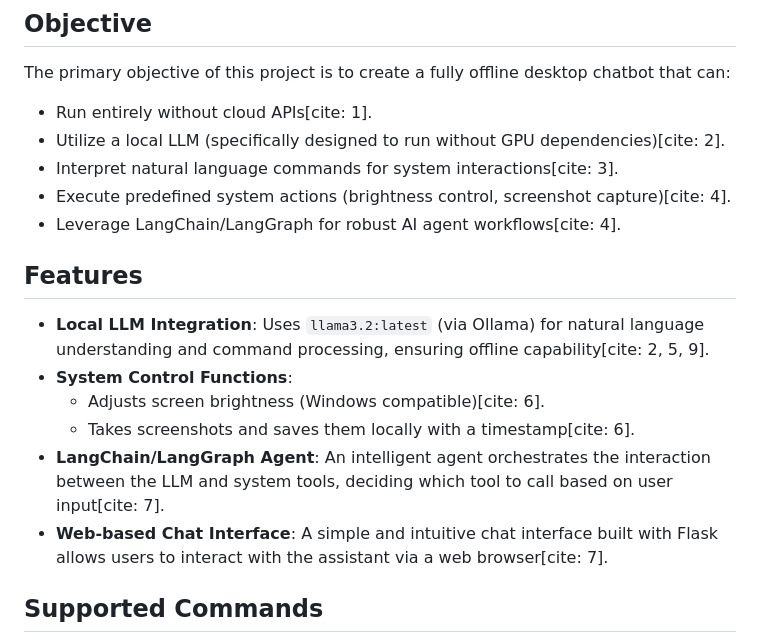
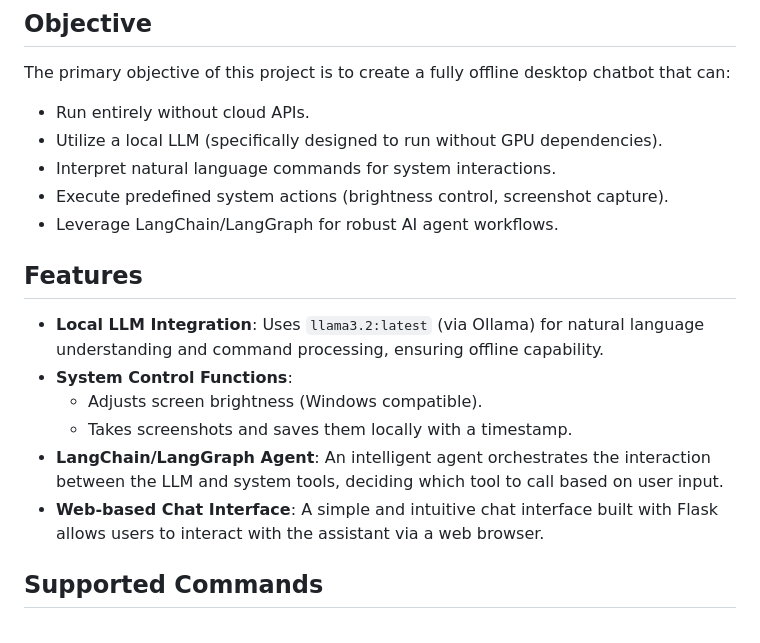
Before and after one commit to silasrajtr/AI-desktop-assistant, a Markdown page: README.md, the part around the change. Drawn GitHub-style.

```diff
--- a/README.md
+++ b/README.md
@@ -5,20 +5,20 @@ This project implements a desktop chatbot capable of understanding natural langu
 ## Objective
 
 The primary objective of this project is to create a fully offline desktop chatbot that can:
-* Run entirely without cloud APIs[cite: 1].
-* Utilize a local LLM (specifically designed to run without GPU dependencies)[cite: 2].
-* Interpret natural language commands for system interactions[cite: 3].
-* Execute predefined system actions (brightness control, screenshot capture)[cite: 4].
-* Leverage LangChain/LangGraph for robust AI agent workflows[cite: 4].
+* Run entirely without cloud APIs.
+* Utilize a local LLM (specifically designed to run without GPU dependencies).
+* Interpret natural language commands for system interactions.
+* Execute predefined system actions (brightness control, screenshot capture).
+* Leverage LangChain/LangGraph for robust AI agent workflows.
 
 ## Features
 
-* **Local LLM Integration**: Uses `llama3.2:latest` (via Ollama) for natural language understanding and command processing, ensuring offline capability[cite: 2, 5, 9].
+* **Local LLM Integration**: Uses `llama3.2:latest` (via Ollama) for natural language understanding and command processing, ensuring offline capability.
 * **System Control Functions**:
-    * Adjusts screen brightness (Windows compatible)[cite: 6].
-    * Takes screenshots and saves them locally with a timestamp[cite: 6].
-* **LangChain/LangGraph Agent**: An intelligent agent orchestrates the interaction between the LLM and system tools, deciding which tool to call based on user input[cite: 7].
-* **Web-based Chat Interface**: A simple and intuitive chat interface built with Flask allows users to interact with the assistant via a web browser[cite: 7].
+    * Adjusts screen brightness (Windows compatible).
+    * Takes screenshots and saves them locally with a timestamp.
+* **LangChain/LangGraph Agent**: An intelligent agent orchestrates the interaction between the LLM and system tools, deciding which tool to call based on user input.
+* **Web-based Chat Interface**: A simple and intuitive chat interface built with Flask allows users to interact with the assistant via a web browser.
 
 ## Supported Commands
 
```
